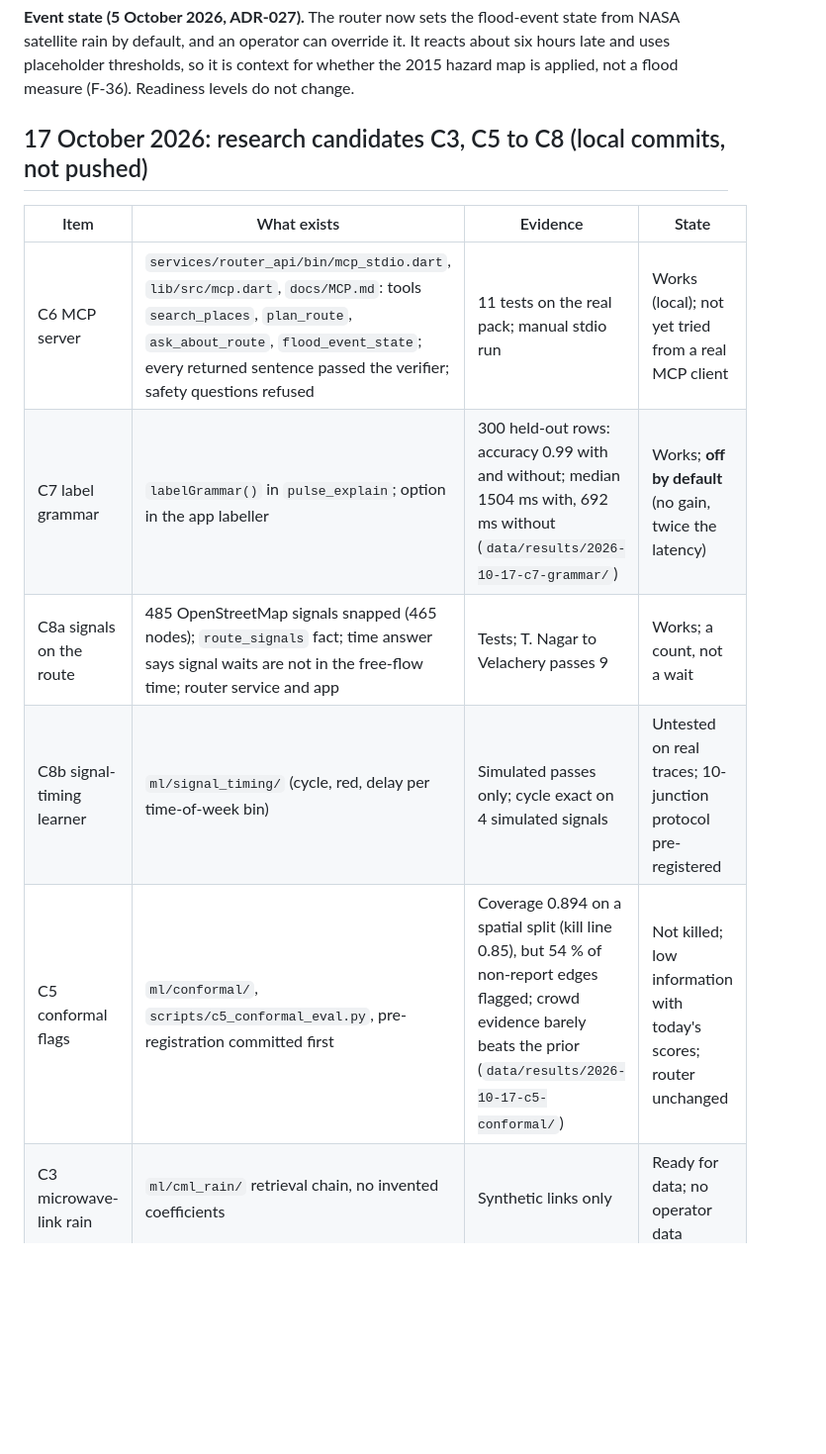
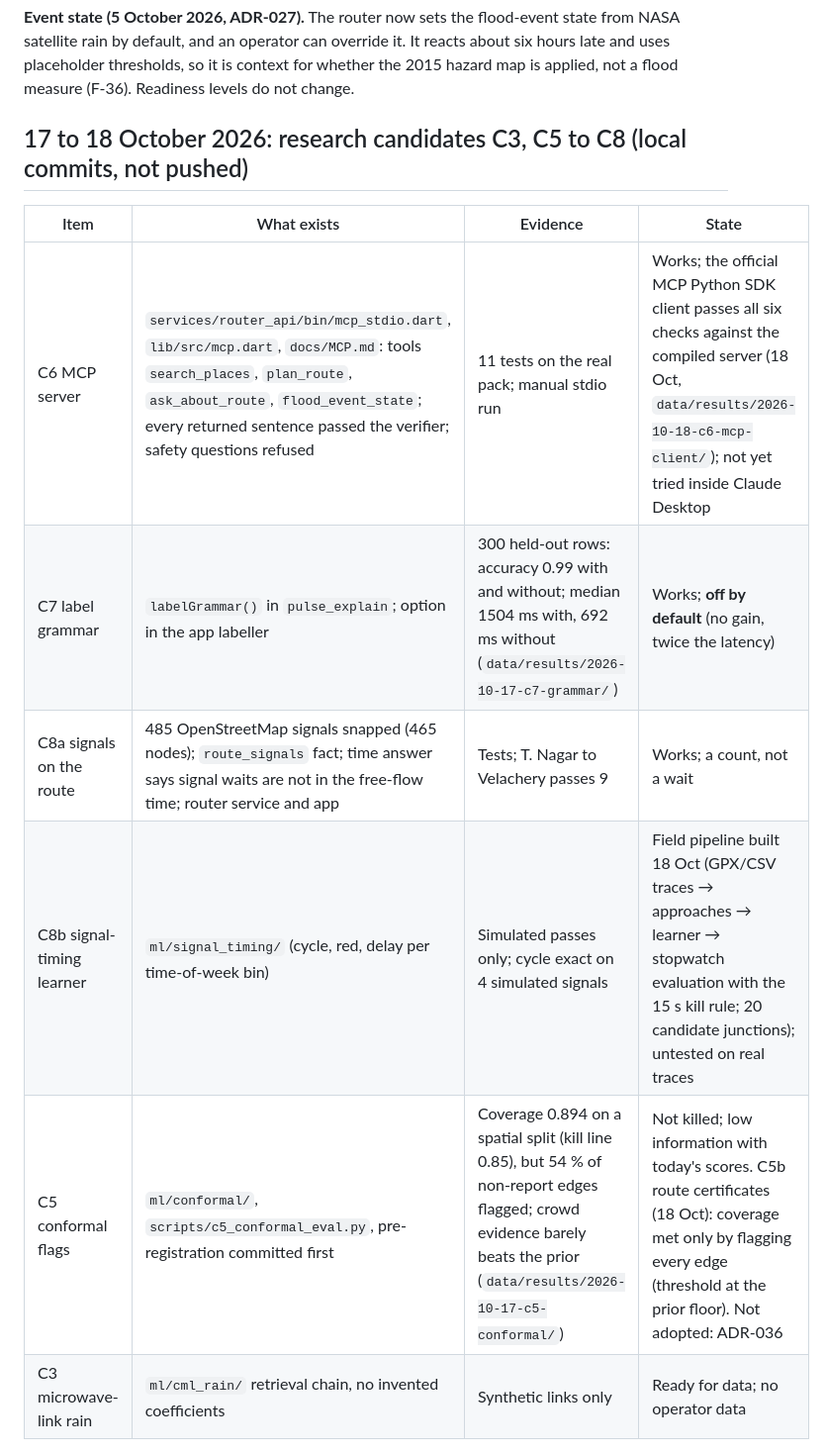
Before and after one commit to Pragatish616/CITYPULSE-IDP, a Markdown page: 00_START_HERE/PROJECT_STATUS.md, the part around the change. Shown at 99% size. Drawn GitHub-style; blank space fills up the shorter version.

Commit message:
docs: status page updated with C5b, the C6 client check and the C8 field pipeline

```diff
--- a/00_START_HERE/PROJECT_STATUS.md
+++ b/00_START_HERE/PROJECT_STATUS.md
@@ -88,13 +88,13 @@ Status words used below:
 
 **Event state (5 October 2026, ADR-027).** The router now sets the flood-event state from NASA satellite rain by default, and an operator can override it. It reacts about six hours late and uses placeholder thresholds, so it is context for whether the 2015 hazard map is applied, not a flood measure (F-36). Readiness levels do not change.
 
-## 17 October 2026: research candidates C3, C5 to C8 (local commits, not pushed)
+## 17 to 18 October 2026: research candidates C3, C5 to C8 (local commits, not pushed)
 
 | Item | What exists | Evidence | State |
 |---|---|---|---|
-| C6 MCP server | `services/router_api/bin/mcp_stdio.dart`, `lib/src/mcp.dart`, `docs/MCP.md`: tools `search_places`, `plan_route`, `ask_about_route`, `flood_event_state`; every returned sentence passed the verifier; safety questions refused | 11 tests on the real pack; manual stdio run | Works (local); not yet tried from a real MCP client |
+| C6 MCP server | `services/router_api/bin/mcp_stdio.dart`, `lib/src/mcp.dart`, `docs/MCP.md`: tools `search_places`, `plan_route`, `ask_about_route`, `flood_event_state`; every returned sentence passed the verifier; safety questions refused | 11 tests on the real pack; manual stdio run | Works; the official MCP Python SDK client passes all six checks against the compiled server (18 Oct, `data/results/2026-10-18-c6-mcp-client/`); not yet tried inside Claude Desktop |
 | C7 label grammar | `labelGrammar()` in `pulse_explain`; option in the app labeller | 300 held-out rows: accuracy 0.99 with and without; median 1504 ms with, 692 ms without (`data/results/2026-10-17-c7-grammar/`) | Works; **off by default** (no gain, twice the latency) |
 | C8a signals on the route | 485 OpenStreetMap signals snapped (465 nodes); `route_signals` fact; time answer says signal waits are not in the free-flow time; router service and app | Tests; T. Nagar to Velachery passes 9 | Works; a count, not a wait |
-| C8b signal-timing learner | `ml/signal_timing/` (cycle, red, delay per time-of-week bin) | Simulated passes only; cycle exact on 4 simulated signals | Untested on real traces; 10-junction protocol pre-registered |
-| C5 conformal flags | `ml/conformal/`, `scripts/c5_conformal_eval.py`, pre-registration committed first | Coverage 0.894 on a spatial split (kill line 0.85), but 54 % of non-report edges flagged; crowd evidence barely beats the prior (`data/results/2026-10-17-c5-conformal/`) | Not killed; low information with today's scores; router unchanged |
+| C8b signal-timing learner | `ml/signal_timing/` (cycle, red, delay per time-of-week bin) | Simulated passes only; cycle exact on 4 simulated signals | Field pipeline built 18 Oct (GPX/CSV traces → approaches → learner → stopwatch evaluation with the 15 s kill rule; 20 candidate junctions); untested on real traces |
+| C5 conformal flags | `ml/conformal/`, `scripts/c5_conformal_eval.py`, pre-registration committed first | Coverage 0.894 on a spatial split (kill line 0.85), but 54 % of non-report edges flagged; crowd evidence barely beats the prior (`data/results/2026-10-17-c5-conformal/`) | Not killed; low information with today's scores. C5b route certificates (18 Oct): coverage met only by flagging every edge (threshold at the prior floor). Not adopted: ADR-036 |
 | C3 microwave-link rain | `ml/cml_rain/` retrieval chain, no invented coefficients | Synthetic links only | Ready for data; no operator data |
```
